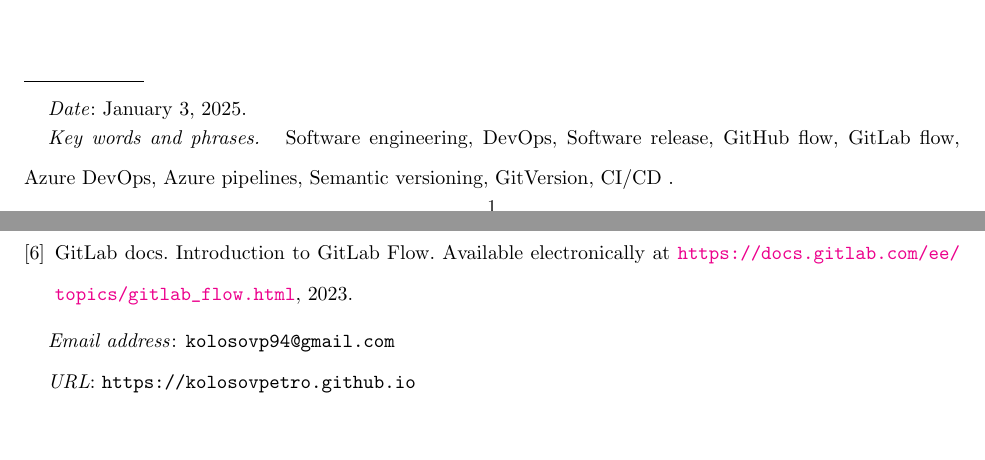
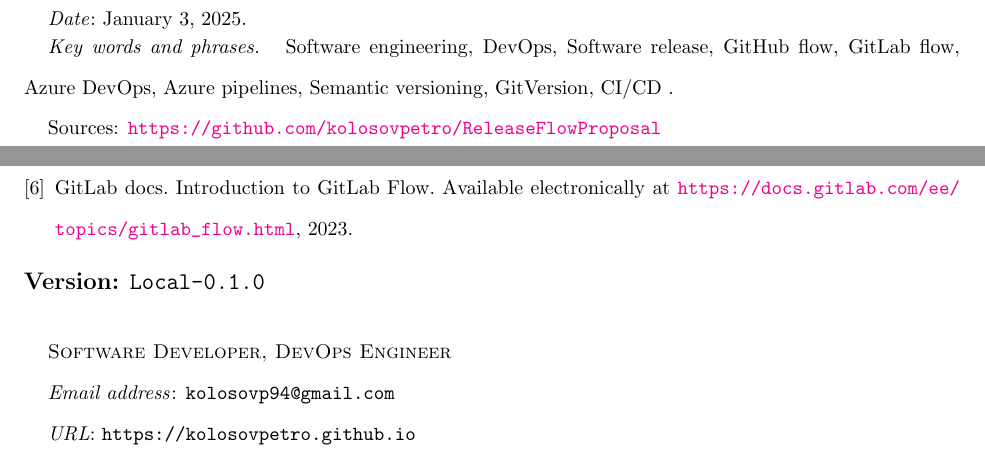
Before and after one commit to kolosovpetro/ReleaseFlowProposal, a LaTeX paper (src/ReleaseFlowProposal.tex): two parts of pages 1 and 5 of 5, joined at a grey line, cut so that both start at the same text. The pictures show the PDF file out/ReleaseFlowProposal.pdf that the author committed with the source.

Commit message:
add version | add repo link pdf

```diff
--- a/src/ReleaseFlowProposal.tex
+++ b/src/ReleaseFlowProposal.tex
@@ -20,3 +20,6 @@
 
 \numberwithin{equation}{section}
 
+% free foot note
+\let\svthefootnote\thefootnote
+\newcommand\freefootnote[1]{%
@@ -23,7 +32,10 @@
 \title[Release Flow Proposal]
 {Release Flow Proposal}
 \author[Petro Kolosov]{Petro Kolosov}
+\address{Software Developer, DevOps Engineer}
 \email{kolosovp94@gmail.com}
+\urladdr{https://kolosovpetro.github.io}
+\date{\today}
 \keywords{
     Software engineering,
     DevOps,
@@ -75,6 +84,7 @@
     \maketitle
 
     \tableofcontents
+    \freefootnote{Sources: \url{https://github.com/kolosovpetro/ReleaseFlowProposal}}
 
 
     \section{Introduction} \label{sec:introduction}
@@ -86,5 +96,6 @@
 
     \bibliographystyle{unsrt}
     \bibliography{ReleaseFlowProposal}
+    \noindent \textbf{Version:} \input{sections/version}
 
 \end{document}
```
Also changed, not shown: src/sections/version.tex (added, +1 -0 lines), CHANGELOG.md, out/ReleaseFlowProposal.pdf, src/ReleaseFlowProposal.tex (9 more changed lines).
